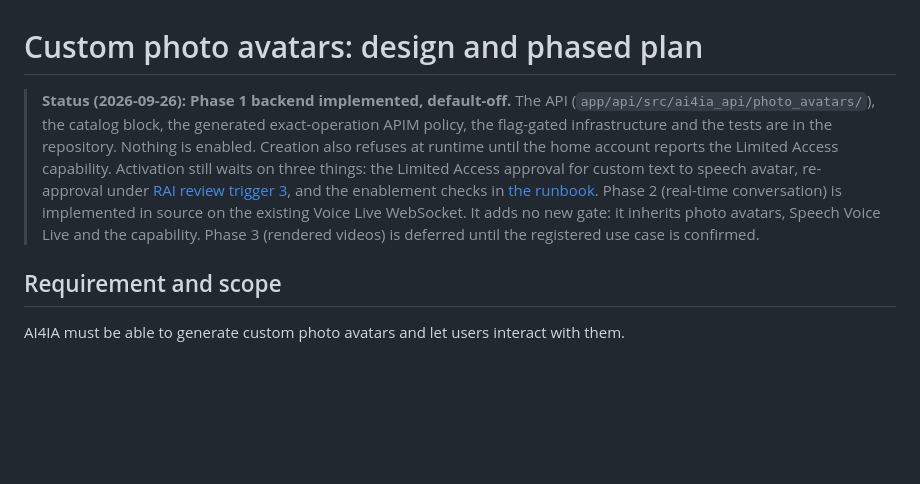
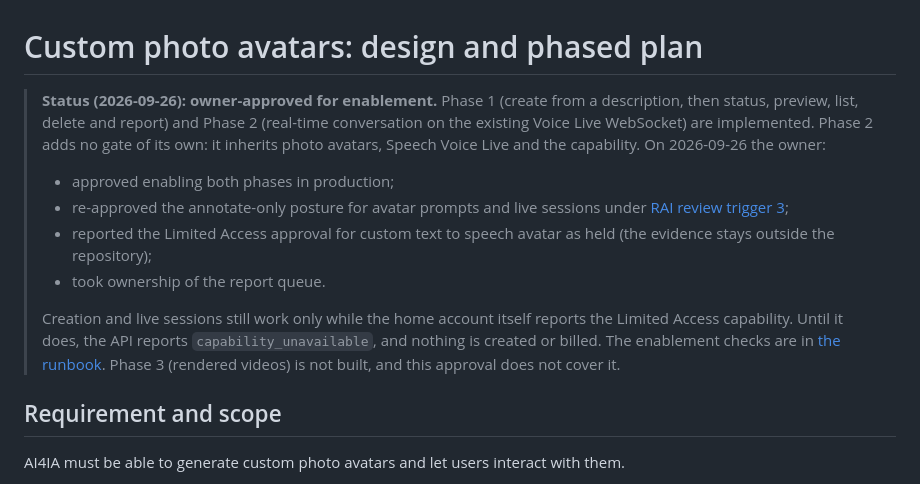
Before and after one commit to ian-t-adams/AI4IA, a Markdown page: docs/photo-avatars.md, the part around the change. Rendered like a GitHub page; blank space fills up the shorter version.

```diff
--- a/docs/photo-avatars.md
+++ b/docs/photo-avatars.md
@@ -1,17 +1,23 @@
 # Custom photo avatars: design and phased plan
 
-> **Status (2026-09-26): Phase 1 backend implemented, default-off.** The API
-> (`app/api/src/ai4ia_api/photo_avatars/`), the catalog block, the generated
-> exact-operation APIM policy, the flag-gated infrastructure and the tests are in
-> the repository. Nothing is enabled. Creation also refuses at runtime until the
-> home account reports the Limited Access capability. Activation still waits on
-> three things: the Limited Access approval for custom text to speech avatar,
-> re-approval under [RAI review trigger 3](rai-decision-record.md#review-triggers),
-> and the enablement checks in
-> [the runbook](runbooks/feature-enablement.md#custom-photo-avatars). Phase 2 (real-time
-> conversation) is implemented in source on the existing Voice Live WebSocket. It adds
-> no new gate: it inherits photo avatars, Speech Voice Live and the capability. Phase 3
-> (rendered videos) is deferred until the registered use case is confirmed.
+> **Status (2026-09-26): owner-approved for enablement.** Phase 1 (create from a
+> description, then status, preview, list, delete and report) and Phase 2 (real-time
+> conversation on the existing Voice Live WebSocket) are implemented. Phase 2 adds no
+> gate of its own: it inherits photo avatars, Speech Voice Live and the capability.
+> On 2026-09-26 the owner:
+>
+> - approved enabling both phases in production;
+> - re-approved the annotate-only posture for avatar prompts and live sessions under
+>   [RAI review trigger 3](rai-decision-record.md#review-triggers);
+> - reported the Limited Access approval for custom text to speech avatar as held
+>   (the evidence stays outside the repository);
+> - took ownership of the report queue.
+>
+> Creation and live sessions still work only while the home account itself reports
+> the Limited Access capability. Until it does, the API reports
+> `capability_unavailable`, and nothing is created or billed. The enablement checks
+> are in [the runbook](runbooks/feature-enablement.md#custom-photo-avatars). Phase 3
+> (rendered videos) is not built, and this approval does not cover it.
 
 ## Requirement and scope
 
```
Also changed, not shown: docs/foundry-platform-evaluation.md (+21 -22 lines), docs/rai-decision-record.md (+24 -13 lines).
